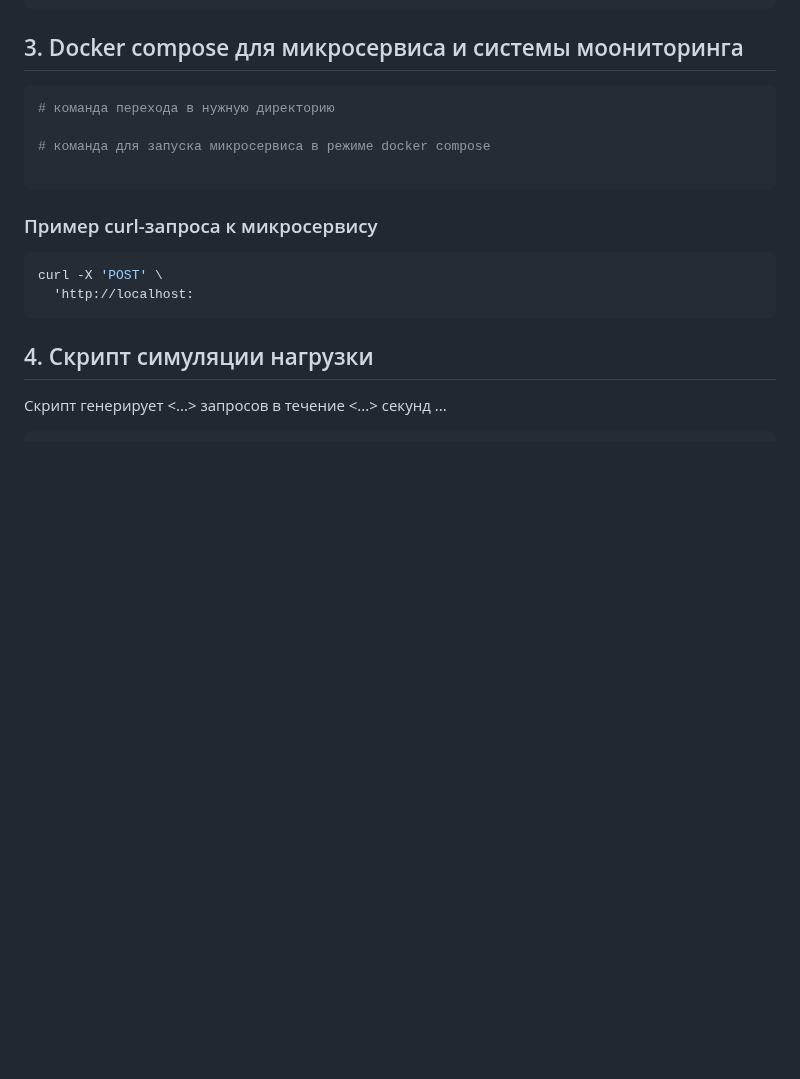
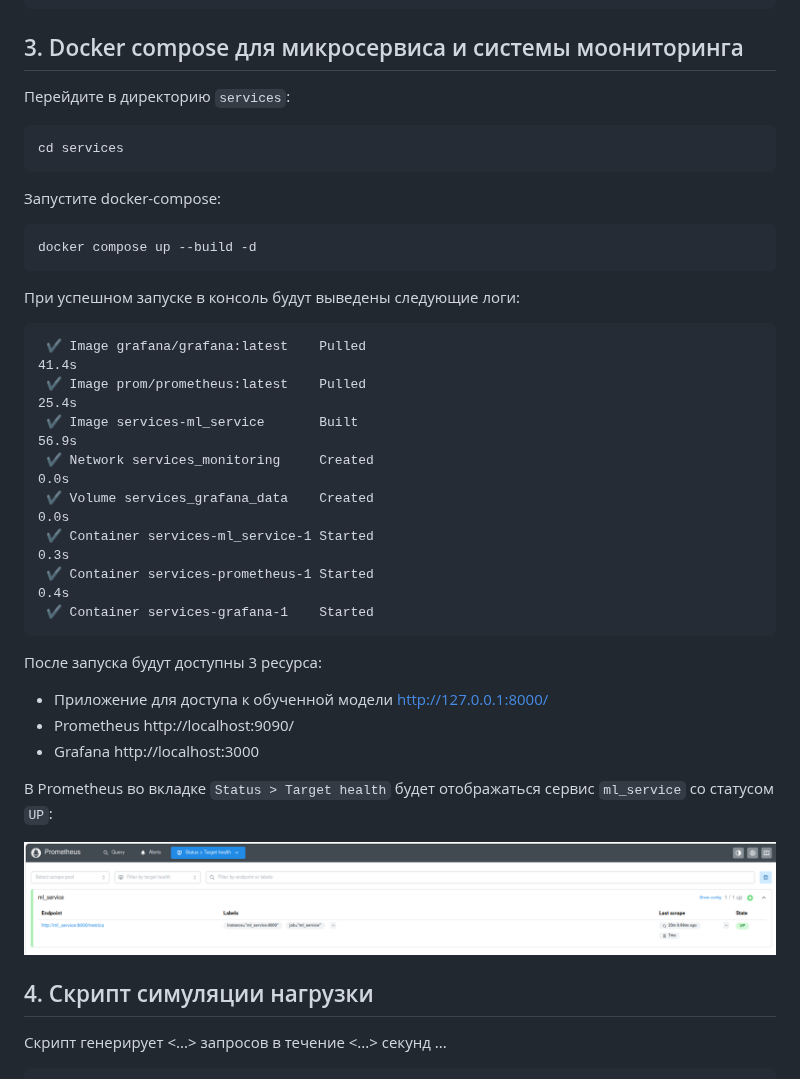
Before and after one commit to PrusovaIU/mle-project-sprint-3-v001, a Markdown page: Instructions.md, the part around the change. GitHub-like rendering; pictures changed too: docs/imgs/prometheus/target_health.png (added); blank space fills up the shorter version.

````diff
--- a/Instructions.md
+++ b/Instructions.md
@@ -136,19 +136,41 @@ curl -X 'POST' \
 
 ## 3. Docker compose для микросервиса и системы моониторинга
 
-```bash
-# команда перехода в нужную директорию
+Перейдите в директорию `services`:
 
-# команда для запуска микросервиса в режиме docker compose
+```shell
+cd services
+```
+
+Запустите docker-compose:
+
+```shell
+docker compose up --build -d
+```
+
+При успешном запуске в консоль будут выведены следующие логи:
 
 ```
+ ✔ Image grafana/grafana:latest    Pulled                                                                                              41.4s
+ ✔ Image prom/prometheus:latest    Pulled                                                                                              25.4s
+ ✔ Image services-ml_service       Built                                                                                               56.9s
+ ✔ Network services_monitoring     Created                                                                                              0.0s
+ ✔ Volume services_grafana_data    Created                                                                                              0.0s
+ ✔ Container services-ml_service-1 Started                                                                                              0.3s
+ ✔ Container services-prometheus-1 Started                                                                                              0.4s
+ ✔ Container services-grafana-1    Started
+```
 
-### Пример curl-запроса к микросервису
+После запуска будут доступны 3 ресурса:
 
-```bash
-curl -X 'POST' \
-  'http://localhost:
-```
+* Приложение для доступа к обученной модели http://127.0.0.1:8000/
+* Prometheus http://localhost:9090/
+* Grafana http://localhost:3000
+
+В Prometheus во вкладке `Status > Target health` будет отображаться сервис
+`ml_service` со статусом `UP`:
+
+![target_health.png](docs/imgs/prometheus/target_health.png)
 
 ## 4. Скрипт симуляции нагрузки
 Скрипт генерирует <...> запросов в течение <...> секунд ...
````
Also changed, not shown: README.md (+16 -1 lines).
